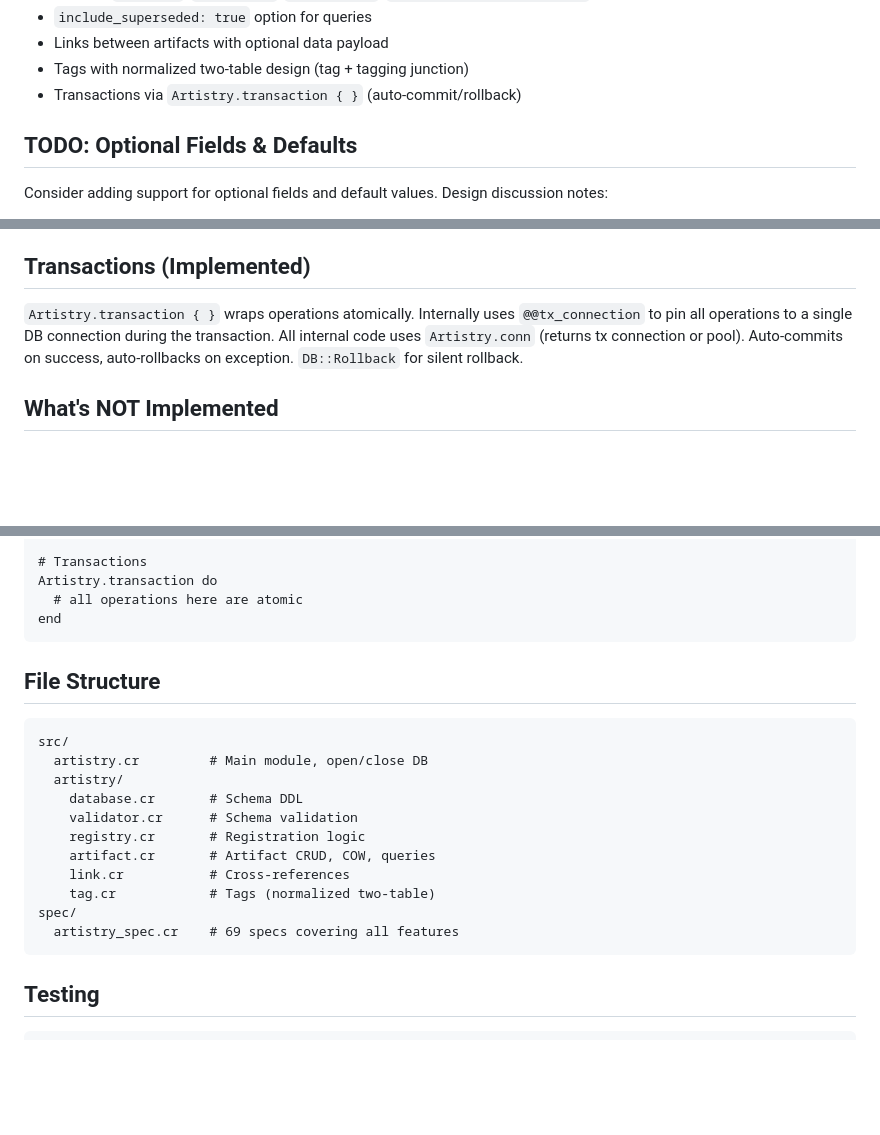
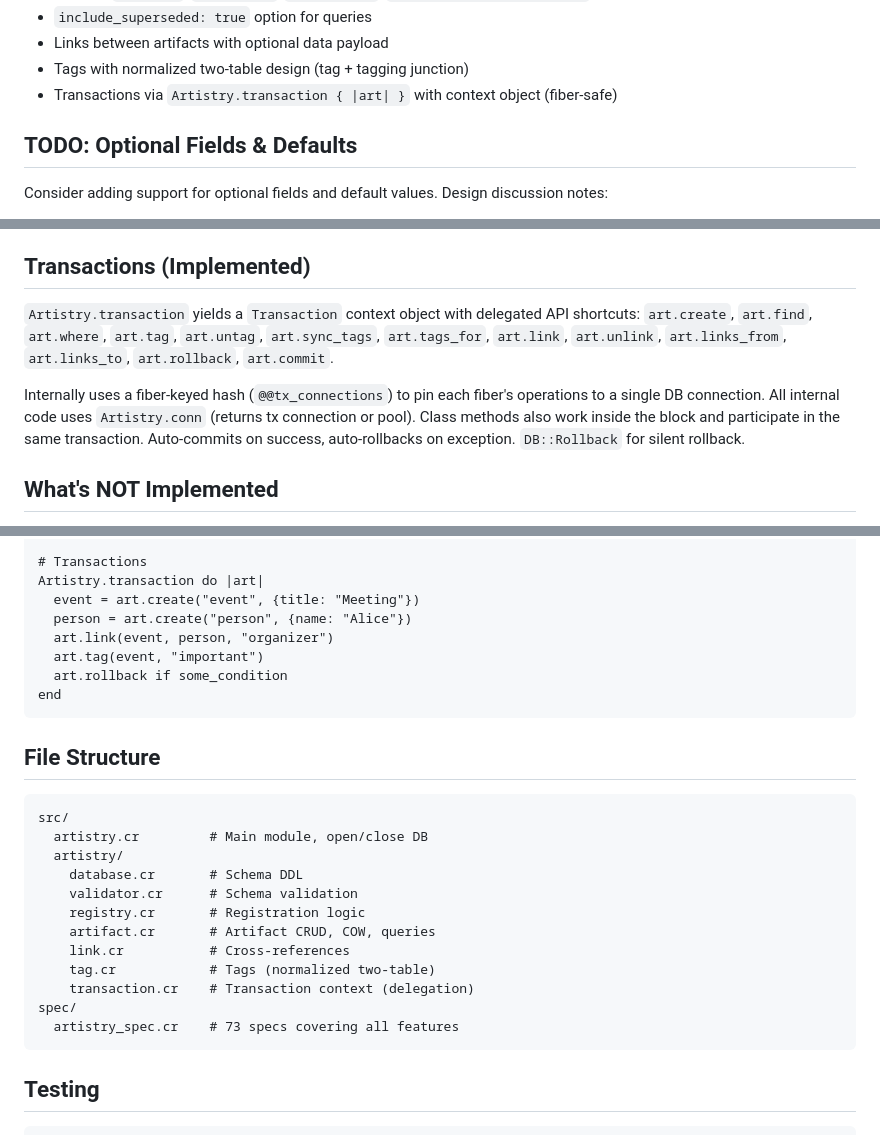
Before and after one commit to trans/artistry, a Markdown page: MEMORY.md, 3 parts joined by grey strips. Drawn GitHub-style; blank space fills up the shorter version.

Commit message:
Update MEMORY.md with transaction context details
Co-Authored-By: Claude Opus 4.6 <noreply@anthropic.com>

````diff
--- a/MEMORY.md
+++ b/MEMORY.md
@@ -95,7 +95,7 @@ Artistry::Artifact.create("task", data, strict: false)
 - `include_superseded: true` option for queries
 - Links between artifacts with optional data payload
 - Tags with normalized two-table design (tag + tagging junction)
-- Transactions via `Artistry.transaction { }` (auto-commit/rollback)
+- Transactions via `Artistry.transaction { |art| }` with context object (fiber-safe)
 
 ## TODO: Optional Fields & Defaults
 
@@ -128,7 +128,14 @@ Normalized two-table design:
 
 ## Transactions (Implemented)
 
-`Artistry.transaction { }` wraps operations atomically. Internally uses `@@tx_connection` to pin all operations to a single DB connection during the transaction. All internal code uses `Artistry.conn` (returns tx connection or pool). Auto-commits on success, auto-rollbacks on exception. `DB::Rollback` for silent rollback.
+`Artistry.transaction` yields a `Transaction` context object with delegated API shortcuts:
+`art.create`, `art.find`, `art.where`, `art.tag`, `art.untag`, `art.sync_tags`, `art.tags_for`,
+`art.link`, `art.unlink`, `art.links_from`, `art.links_to`, `art.rollback`, `art.commit`.
+
+Internally uses a fiber-keyed hash (`@@tx_connections`) to pin each fiber's operations to a single
+DB connection. All internal code uses `Artistry.conn` (returns tx connection or pool). Class methods
+also work inside the block and participate in the same transaction. Auto-commits on success,
+auto-rollbacks on exception. `DB::Rollback` for silent rollback.
 
 ## What's NOT Implemented
 
@@ -178,8 +185,12 @@ Artistry::Tag.artifacts_any(["security", "mvp"])
 Artistry::Tag.artifacts_all(["security", "mvp"])
 
 # Transactions
-Artistry.transaction do
-  # all operations here are atomic
+Artistry.transaction do |art|
+  event = art.create("event", {title: "Meeting"})
+  person = art.create("person", {name: "Alice"})
+  art.link(event, person, "organizer")
+  art.tag(event, "important")
+  art.rollback if some_condition
 end
 ```
 
@@ -195,8 +206,9 @@ src/
     artifact.cr       # Artifact CRUD, COW, queries
     link.cr           # Cross-references
     tag.cr            # Tags (normalized two-table)
+    transaction.cr    # Transaction context (delegation)
 spec/
-  artistry_spec.cr    # 69 specs covering all features
+  artistry_spec.cr    # 73 specs covering all features
 ```
 
 ## Testing
````
